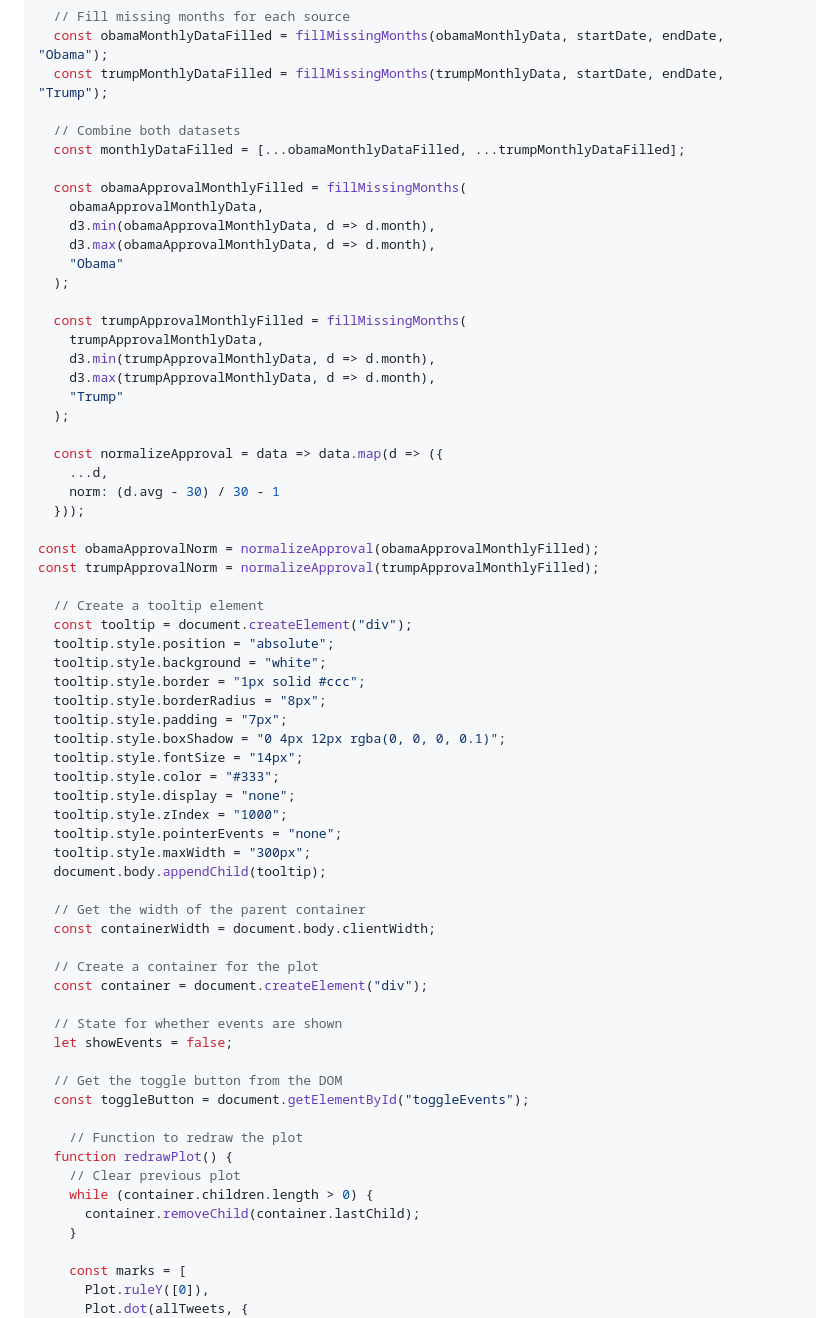
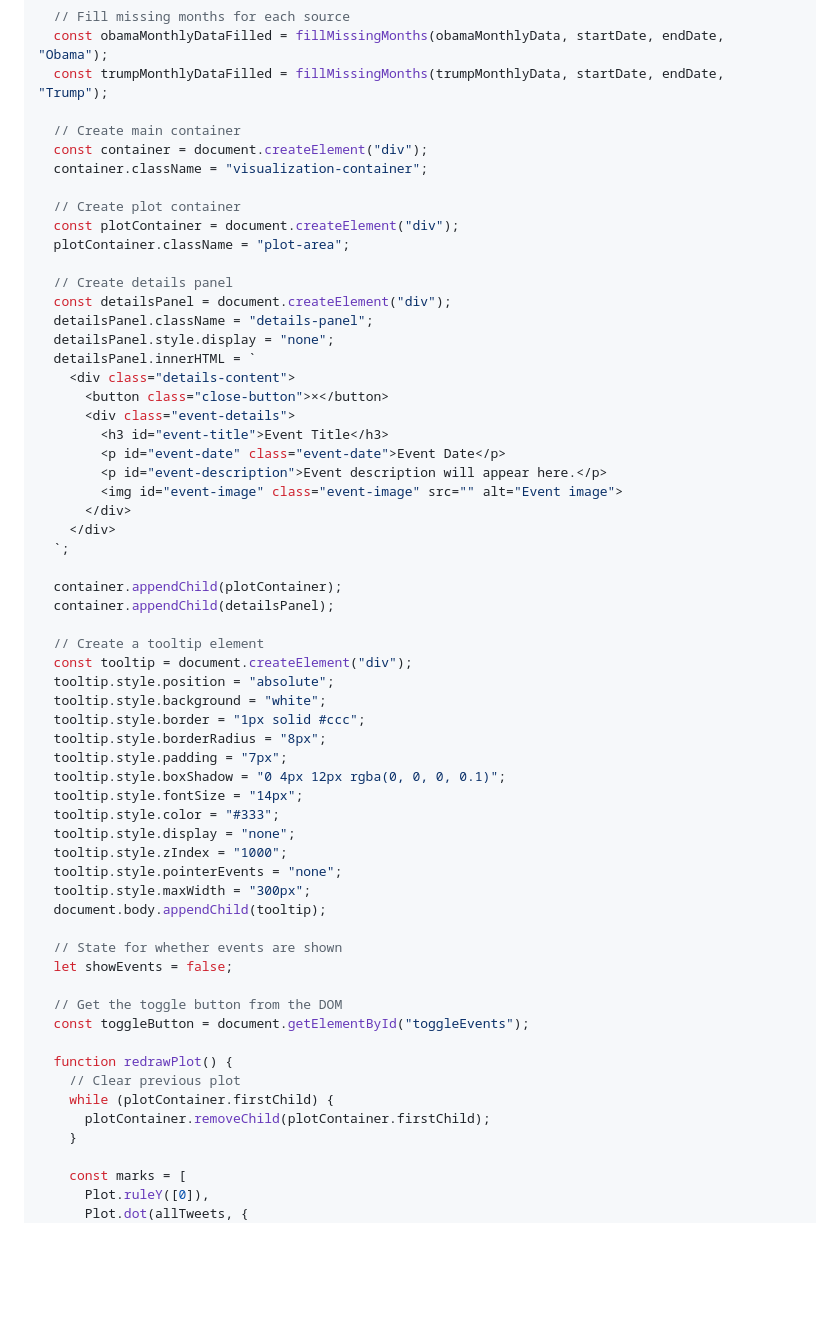
Before and after one commit to cpreston123/readingtheroom, a Markdown page: src/index.md, the part around the change printed below. Rendered like a GitHub page; blank space fills up the shorter version.

Commit message:
events create pop-up on left (good), still have tweets show up (good), viz doesnt show up on initial load (bug)

```diff
--- a/src/index.md
+++ b/src/index.md
@@ -181,30 +180,32 @@ async function tweetScatterPlot() {
   const obamaMonthlyDataFilled = fillMissingMonths(obamaMonthlyData, startDate, endDate, "Obama");
   const trumpMonthlyDataFilled = fillMissingMonths(trumpMonthlyData, startDate, endDate, "Trump");
 
-  // Combine both datasets
-  const monthlyDataFilled = [...obamaMonthlyDataFilled, ...trumpMonthlyDataFilled];
+  // Create main container
+  const container = document.createElement("div");
+  container.className = "visualization-container";
 
-  const obamaApprovalMonthlyFilled = fillMissingMonths(
-    obamaApprovalMonthlyData,
-    d3.min(obamaApprovalMonthlyData, d => d.month),
-    d3.max(obamaApprovalMonthlyData, d => d.month),
-    "Obama"
-  );
+  // Create plot container
+  const plotContainer = document.createElement("div");
+  plotContainer.className = "plot-area";
 
-  const trumpApprovalMonthlyFilled = fillMissingMonths(
-    trumpApprovalMonthlyData,
-    d3.min(trumpApprovalMonthlyData, d => d.month),
-    d3.max(trumpApprovalMonthlyData, d => d.month),
-    "Trump"
-  );
+  // Create details panel
+  const detailsPanel = document.createElement("div");
+  detailsPanel.className = "details-panel";
+  detailsPanel.style.display = "none";
+  detailsPanel.innerHTML = `
+    <div class="details-content">
+      <button class="close-button">×</button>
+      <div class="event-details">
+        <h3 id="event-title">Event Title</h3>
+        <p id="event-date" class="event-date">Event Date</p>
+        <p id="event-description">Event description will appear here.</p>
+        <img id="event-image" class="event-image" src="" alt="Event image">
+      </div>
+    </div>
+  `;
 
-  const normalizeApproval = data => data.map(d => ({
-    ...d,
-    norm: (d.avg - 30) / 30 - 1
-  }));
-
-const obamaApprovalNorm = normalizeApproval(obamaApprovalMonthlyFilled);
-const trumpApprovalNorm = normalizeApproval(trumpApprovalMonthlyFilled);
+  container.appendChild(plotContainer);
+  container.appendChild(detailsPanel);
 
   // Create a tooltip element
   const tooltip = document.createElement("div");
@@ -222,23 +223,16 @@ const trumpApprovalNorm = normalizeApproval(trumpApprovalMonthlyFilled);
   tooltip.style.maxWidth = "300px";
   document.body.appendChild(tooltip);
 
-  // Get the width of the parent container
-  const containerWidth = document.body.clientWidth;
-
-  // Create a container for the plot
-  const container = document.createElement("div");
-
   // State for whether events are shown
   let showEvents = false;
 
   // Get the toggle button from the DOM
   const toggleButton = document.getElementById("toggleEvents");
 
-    // Function to redraw the plot
   function redrawPlot() {
     // Clear previous plot
-    while (container.children.length > 0) {
-      container.removeChild(container.lastChild);
+    while (plotContainer.firstChild) {
+      plotContainer.removeChild(plotContainer.firstChild);
     }
 
     const marks = [
```
Also changed, not shown: other parts of src/index.md (+57 -86 lines).
